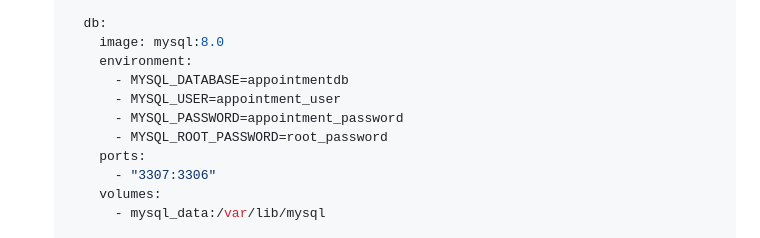
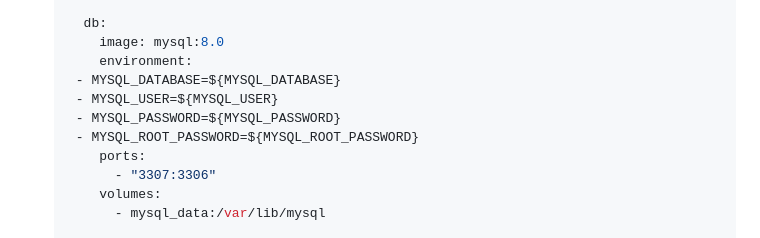
Before and after one commit to EASS-HIT-PART-A-2024-CLASS-VI/Appointment-Management-TalItzhak, a Markdown page: README.md, the part around the change. Rendered like a GitHub page.

```diff
--- a/README.md
+++ b/README.md
@@ -86,10 +86,10 @@ A full-stack appointment scheduling application built with FastAPI and React, fe
      db:
        image: mysql:8.0
        environment:
-         - MYSQL_DATABASE=appointmentdb
-         - MYSQL_USER=appointment_user
-         - MYSQL_PASSWORD=appointment_password
-         - MYSQL_ROOT_PASSWORD=root_password
+    - MYSQL_DATABASE=${MYSQL_DATABASE}
+    - MYSQL_USER=${MYSQL_USER}
+    - MYSQL_PASSWORD=${MYSQL_PASSWORD}
+    - MYSQL_ROOT_PASSWORD=${MYSQL_ROOT_PASSWORD}
        ports:
          - "3307:3306"
        volumes:
```
